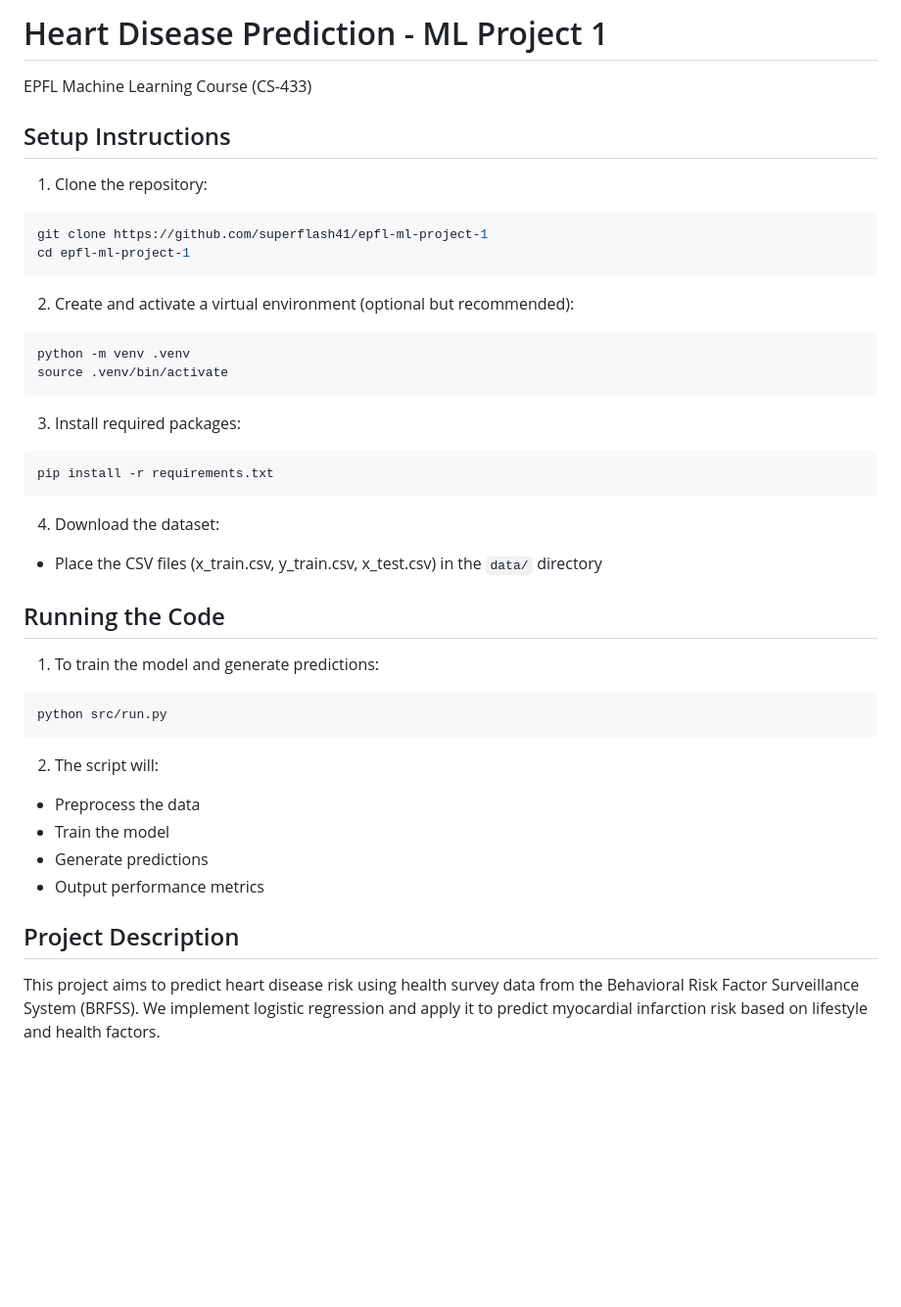
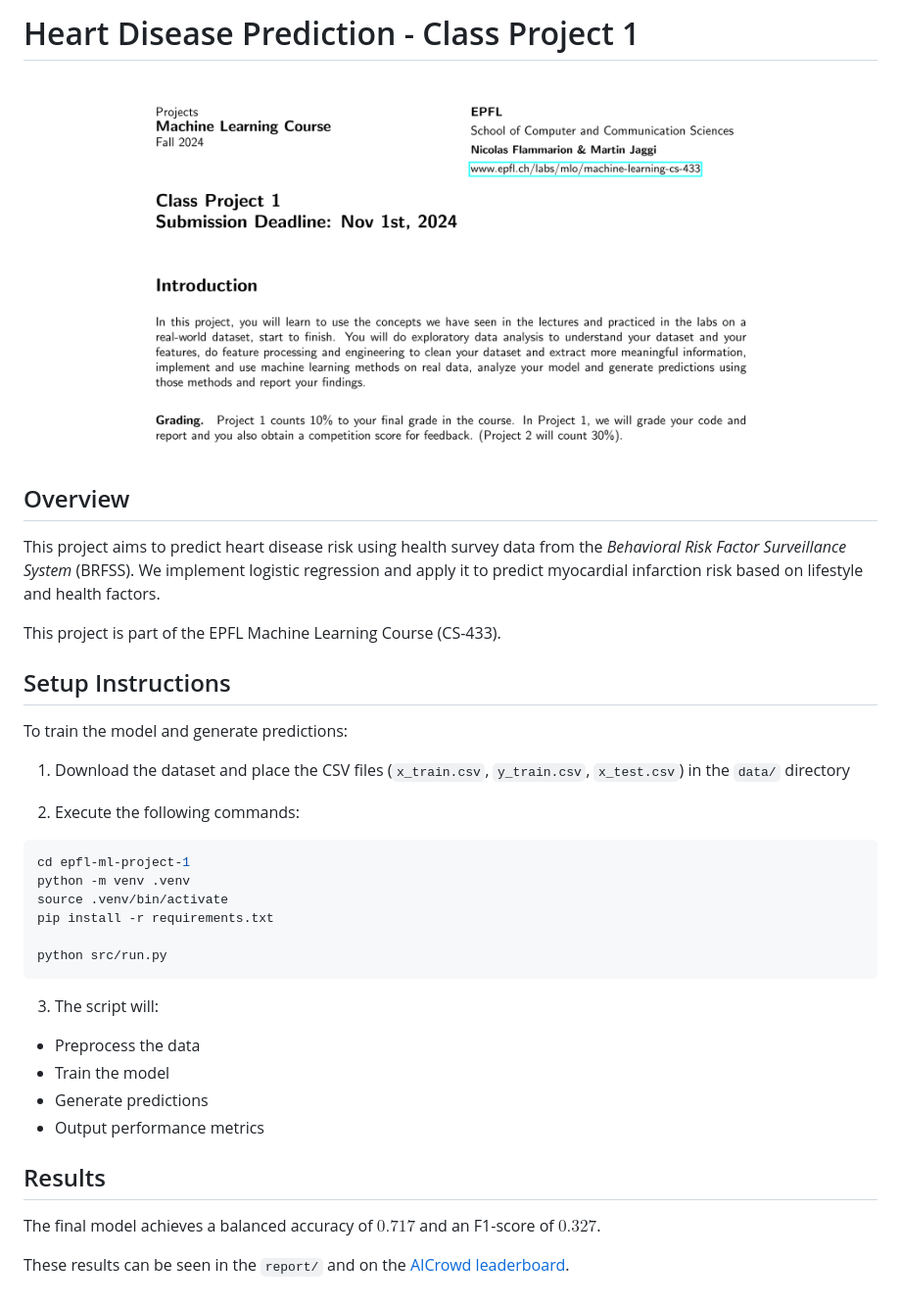
Before and after one commit to superflash41/epfl-ml-project-1, a Markdown page: README.md, the part around the change. Shown: that part at 98% size. Rendered like a GitHub page; pictures changed too: report/figures/ss.png (added); blank space fills up the shorter version.

Commit message:
upd readme

````diff
--- a/README.md
+++ b/README.md
@@ -1,48 +1,40 @@
-# Heart Disease Prediction - ML Project 1
+# Heart Disease Prediction - Class Project 1
 
-EPFL Machine Learning Course (CS-433)
+<h3 align="center">
+    <img src="report/figures/ss.png" alt="Logo" width="700"/>
+</h3>
+
+## Overview
+
+This project aims to predict heart disease risk using health survey data from the *Behavioral Risk Factor Surveillance System* (BRFSS). We implement logistic regression and apply it to predict myocardial infarction risk based on lifestyle and health factors.
+
+This project is part of the EPFL Machine Learning Course (CS-433).
 
 ## Setup Instructions
 
-1. Clone the repository:
+To train the model and generate predictions:
+
+1. Download the dataset and place the CSV files (`x_train.csv`, `y_train.csv`, `x_test.csv`) in the `data/` directory
+
+2. Execute the following commands:
 
 ```bash
-git clone https://github.com/superflash41/epfl-ml-project-1
 cd epfl-ml-project-1
-```
-
-2. Create and activate a virtual environment (optional but recommended):
-
-```bash
 python -m venv .venv
 source .venv/bin/activate
-```
+pip install -r requirements.txt
 
-3. Install required packages:
-
-```bash
-pip install -r requirements.txt
-```
-
-4. Download the dataset:
-
-- Place the CSV files (x_train.csv, y_train.csv, x_test.csv) in the `data/` directory
-
-## Running the Code
-
-1. To train the model and generate predictions:
-
-```bash
 python src/run.py
 ```
-
-2. The script will:
+3. The script will:
 
 - Preprocess the data
 - Train the model
 - Generate predictions
 - Output performance metrics
 
-## Project Description
+## Results
 
-This project aims to predict heart disease risk using health survey data from the Behavioral Risk Factor Surveillance System (BRFSS). We implement logistic regression and apply it to predict myocardial infarction risk based on lifestyle and health factors.
+The final model achieves a balanced accuracy of $0.717$ and an F1-score of $0.327$.
+
+These results can be seen in the `report/` and on the [AICrowd leaderboard](https://www.aicrowd.com/challenges/epfl-machine-learning-project-1).
````
Also changed, not shown: data/README.md (added, +1 -0 lines).
